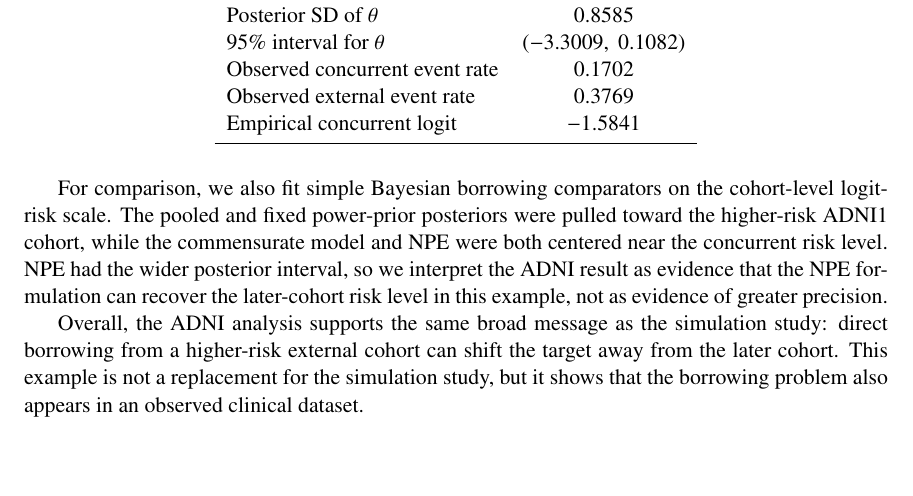
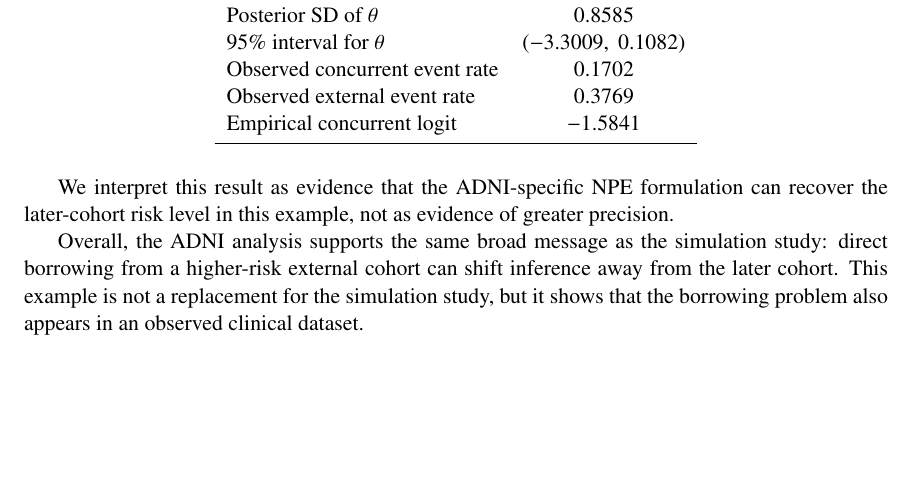
Before and after one commit to ChinHungScott/NPE-for-Bayesian-Dynamic-Borrowing-MLHC-, a LaTeX paper (main.tex, which reads sections/005adni.tex): part of page 14 of 23, cut so that both start at the same text, the shorter picture padded with empty space. Compiled offline with pdfLaTeX.

Commit message:
drafting

```diff
--- a/sections/005adni.tex
+++ b/sections/005adni.tex
@@ -150,18 +150,14 @@ Empirical concurrent logit     & $-1.5841$ \\
 \end{tabular}
 \end{table}
 
-For comparison, we also fit simple Bayesian borrowing comparators on the
-cohort-level logit-risk scale. The pooled and fixed power-prior posteriors
-were pulled toward the higher-risk ADNI1 cohort, while the commensurate model
-and NPE were both centered near the concurrent risk level. NPE had the wider
-posterior interval, so we interpret the ADNI result as evidence that the NPE
-formulation can recover the later-cohort risk level in this example, not as
-evidence of greater precision.
+We interpret this result as evidence that the ADNI-specific NPE formulation can
+recover the later-cohort risk level in this example, not as evidence of greater
+precision.
 
 \FloatBarrier
 
 Overall, the ADNI analysis supports the same broad message as the simulation
-study: direct borrowing from a higher-risk external cohort can shift the target
+study: direct borrowing from a higher-risk external cohort can shift inference
 away from the later cohort. This example is not a replacement for the
 simulation study, but it shows that the borrowing problem also appears in an
 observed clinical dataset.
```
Also changed, not shown: sections/004simulation.tex (+0 -1 lines).
